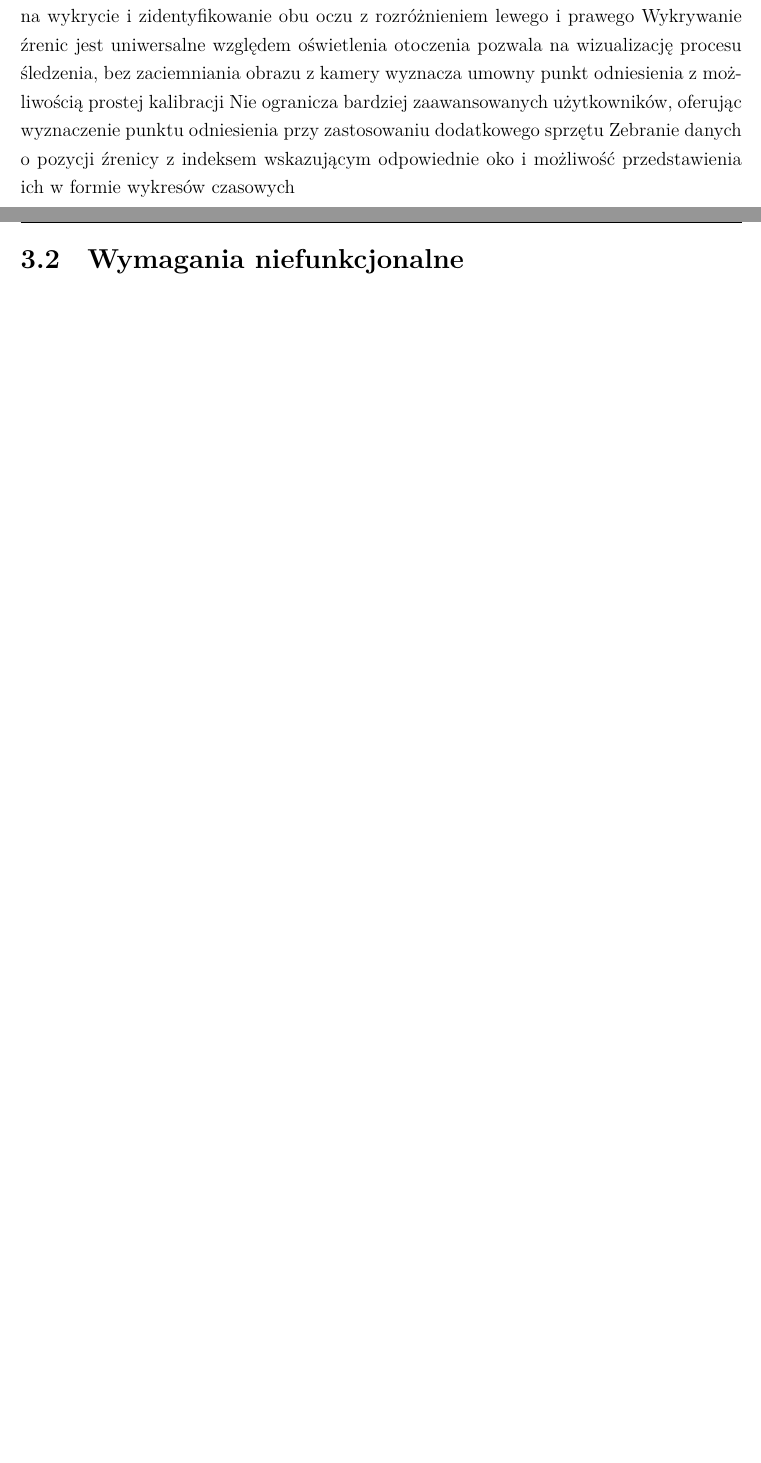
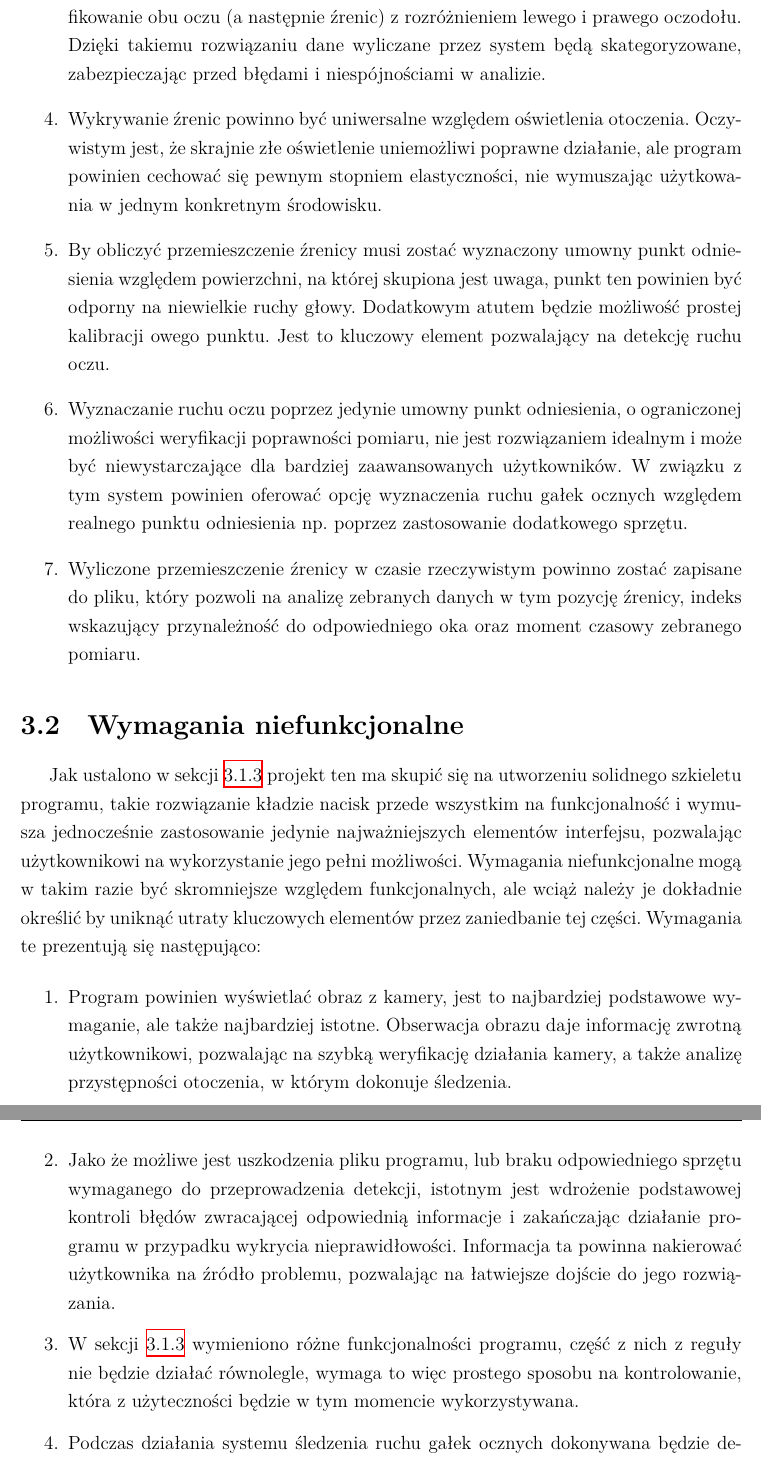
Before and after one commit to FastFoot3/Vision-System-for-Eye-Movement-Tracking, a LaTeX thesis (Praca inżynierska/szablon-inz-latex/single-file/main.tex): two parts of pages 20 and 21 of 43 before the commit and two parts of pages 21 and 22 of 43 after it, joined at a grey line, cut so that both start at the same text, the shorter picture padded with empty space. Compiled offline with XeLaTeX; a missing font is replaced by an installed copy or a similar font.

Commit message:
Skończenie wymagań funkcjonalnych i nief.
Wypisałem wszystkie wymagania, można przejść do następnego podpunktu

```diff
--- a/Praca inżynierska/szablon-inz-latex/single-file/main.tex
+++ b/Praca inżynierska/szablon-inz-latex/single-file/main.tex
@@ -783,7 +778,0 @@ Przetwarzanie obrazu z kamery odbywa się w czasie rzeczywistym
-Wykrywanie rejonu twarzy, w tym rejonie wykrywanie rejonu oczu, a w rejonie oczu wykrywa źrenicę
-Pozwala na wykrycie i zidentyfikowanie obu oczu z rozróżnieniem lewego i prawego
-Wykrywanie źrenic jest uniwersalne względem oświetlenia otoczenia
-pozwala na wizualizację procesu śledzenia, bez zaciemniania obrazu z kamery
-wyznacza umowny punkt odniesienia z możliwością prostej kalibracji
-Nie ogranicza bardziej zaawansowanych użytkowników, oferując wyznaczenie punktu odniesienia przy zastosowaniu dodatkowego sprzętu
-Zebranie danych o pozycji źrenicy z indeksem wskazującym odpowiednie oko i możliwość przedstawienia ich w formie wykresów czasowych
@@ -790,10 +782,24 @@ Zebranie danych o pozycji źrenicy z indeksem wskazującym odpowiednie oko i mo
+	\item System powinien działać w sposób binokularny, pozwalając na wykrycie i zidentyfikowanie obu oczu (a następnie źrenic) z rozróżnieniem lewego i prawego oczodołu. Dzięki takiemu rozwiązaniu dane wyliczane przez system będą skategoryzowane, zabezpieczając przed błędami i niespójnościami w analizie.
+	\item Wykrywanie źrenic powinno być uniwersalne względem oświetlenia otoczenia. Oczywistym jest, że skrajnie złe oświetlenie uniemożliwi poprawne działanie, ale program powinien cechować się pewnym stopniem elastyczności, nie wymuszając użytkowania w jednym konkretnym środowisku.
+	\item By obliczyć przemieszczenie źrenicy musi zostać wyznaczony umowny punkt odniesienia względem powierzchni, na której skupiona jest uwaga, punkt ten powinien być odporny na niewielkie ruchy głowy. Dodatkowym atutem będzie możliwość prostej kalibracji owego punktu. Jest to kluczowy element pozwalający na detekcję ruchu oczu.
+	\item Wyznaczanie ruchu oczu poprzez jedynie umowny punkt odniesienia, o ograniczonej możliwości weryfikacji poprawności pomiaru, nie jest rozwiązaniem idealnym i może być niewystarczające dla bardziej zaawansowanych użytkowników. W związku z tym system powinien oferować opcję wyznaczenia ruchu gałek ocznych względem realnego punktu odniesienia np. poprzez zastosowanie dodatkowego sprzętu.
+	\item Wyliczone przemieszczenie źrenicy w czasie rzeczywistym powinno zostać zapisane do pliku, który pozwoli na analizę zebranych danych w tym pozycję źrenicy, indeks wskazujący przynależność do odpowiedniego oka oraz moment czasowy zebranego pomiaru.
+\end{enumerate}
 
 
 \section{Wymagania niefunkcjonalne}
 \label{sec:wymagania-niefunkcjonalne}
 
+Jak ustalono w sekcji \ref{subsec:zakres-dzialania-systemu} projekt ten ma skupić się na utworzeniu solidnego szkieletu programu, takie rozwiązanie kładzie nacisk przede wszystkim na funkcjonalność i wymusza jednocześnie zastosowanie jedynie najważniejszych elementów interfejsu, pozwalając użytkownikowi na wykorzystanie jego pełni możliwości. Wymagania niefunkcjonalne mogą w takim razie być skromniejsze względem funkcjonalnych, ale wciąż należy je dokładnie określić by uniknąć utraty kluczowych elementów przez zaniedbanie tej części. Wymagania te prezentują się następująco:
 
-
+\begin{enumerate}
+	\item Program powinien wyświetlać obraz z kamery, jest to najbardziej podstawowe wymaganie, ale także najbardziej istotne. Obserwacja obrazu daje informację zwrotną użytkownikowi, pozwalając na szybką weryfikację działania kamery, a także analizę przystępności otoczenia, w którym dokonuje śledzenia.
+	\item Jako że możliwe jest uszkodzenia pliku programu, lub braku odpowiedniego sprzętu wymaganego do przeprowadzenia detekcji, istotnym jest wdrożenie podstawowej kontroli błędów zwracającej odpowiednią informacje i zakańczając działanie programu w przypadku wykrycia nieprawidłowości. Informacja ta powinna nakierować użytkownika na źródło problemu, pozwalając na łatwiejsze dojście do jego rozwiązania.
+	\item W sekcji \ref{subsec:zakres-dzialania-systemu} wymieniono różne funkcjonalności programu, część z nich z reguły nie będzie działać równolegle, wymaga to więc prostego sposobu na kontrolowanie, która z użyteczności będzie w tym momencie wykorzystywana.
+	\item Podczas działania systemu śledzenia ruchu gałek ocznych dokonywana będzie detekcja kilku elementów, takich jak twarz, oczy oraz źrenice, istotnym aspektem wizualnym jest podkreślenie tych obszarów, dając możliwość na naturalną kontrolę działania rozwiązania na każdym jego etapie. Dodatkowo warto zaznaczyć punkt odniesienia i punkt środka źrenicy, obrazując dzielący ich dystans. Jest to duża ilość informacji, która może zaciemnić obraz z kamery, program powinien w związku z tym zadbać o maksymalną przejrzystość.
+	\item Poza bardziej zrozumiałym empirycznie obrazowaniem działania systemu śledzącego, takim jak zaznaczanie obszarów detekcji, przydatnym może okazać się wizualizowanie technicznego aspektu wykrywania, prezentując to jak komputer odbiera i przekształca obraz z kamery. Tak przedstawione wyniki, chociaż mniej czytelne dla osób niezaznajomionych, pozwolą użytkownikowi na poprawę działania programu pod jego własne preferencje.
+	\item Przeglądanie zebranych danych może być dużym wyzwaniem, jako że komercyjnie dostępne kamery internetowe mogą rejestrować obraz $30$ lub nawet $60$ razy na sekundę, co przy dłuższym śledzeniu generuje obszerną ilość pomiarów. Z tego powodu wymagana jest wizualizacja zebranych danych w prosty sposób np. przez wykresy czasowe. Takie rozwiązanie pomoże w dalszej analizie i potencjalnej obróbce pomiarów.
+\end{enumerate}
 
 \section{Przypadki użycia}
 \label{sec:przypadki-uzycia}
```
Also changed, not shown: Praca inżynierska/szablon-inz-latex/single-file/main.pdf, Praca inżynierska/szablon-inz-latex/single-file/main.tex (15 more changed lines), 5 other files.
